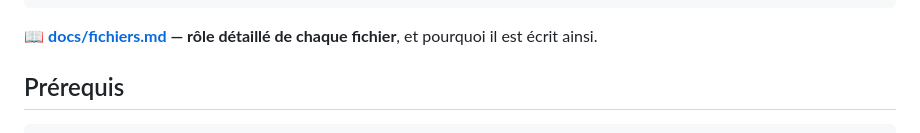
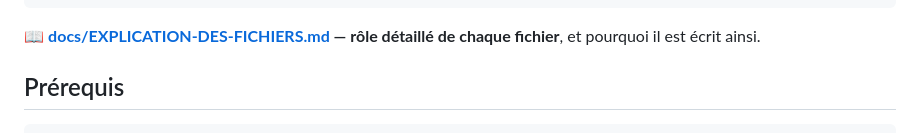
Before and after one commit to maestrovirtuoso/odoo14, a Markdown page: README.md, the part around the change. Drawn GitHub-style.

Commit message:
Renomme le guide des fichiers en docs/EXPLICATION-DES-FICHIERS.md
Le nom "fichiers.md" ne disait pas ce que contenait le document.

Co-Authored-By: Claude Opus 5 <noreply@anthropic.com>

````diff
--- a/README.md
+++ b/README.md
@@ -60,7 +60,7 @@ host_vars/192.168.96.*.yml    Sous-réseau et IP conteneur par nœud
 docs/                         Documentation
 ```
 
-📖 **[docs/fichiers.md](docs/fichiers.md) — rôle détaillé de chaque fichier**,
+📖 **[docs/EXPLICATION-DES-FICHIERS.md](docs/EXPLICATION-DES-FICHIERS.md) — rôle détaillé de chaque fichier**,
 et pourquoi il est écrit ainsi.
 
 ## Prérequis
````
Also changed, not shown: docs/EXPLICATION-DES-FICHIERS.md (renamed from docs/fichiers.md, +1 -1 lines).
